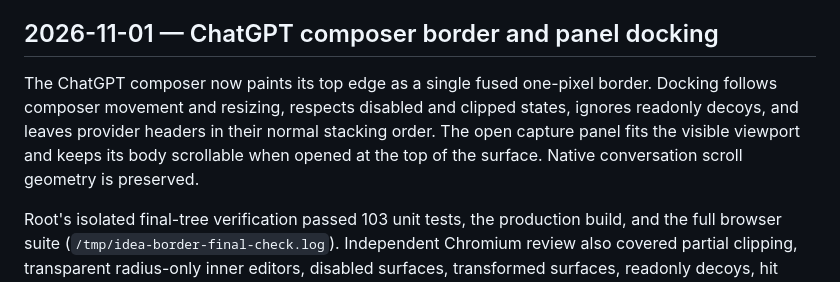
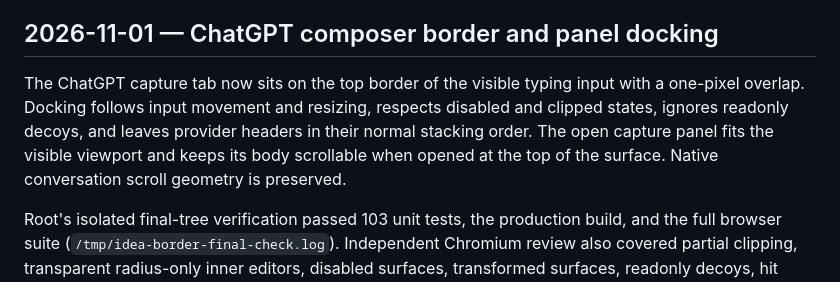
Before and after one commit to Isaac12x/ideafoundry-chrome-ext, a Markdown page: handoff.md, the part around the change. Rendered like a GitHub page.

```diff
--- a/handoff.md
+++ b/handoff.md
@@ -248,7 +248,7 @@ Root confirmed that the new extraction and controller regressions fail against t
 
 ## 2026-11-01 — ChatGPT composer border and panel docking
 
-The ChatGPT composer now paints its top edge as a single fused one-pixel border. Docking follows composer movement and resizing, respects disabled and clipped states, ignores readonly decoys, and leaves provider headers in their normal stacking order. The open capture panel fits the visible viewport and keeps its body scrollable when opened at the top of the surface. Native conversation scroll geometry is preserved.
+The ChatGPT capture tab now sits on the top border of the visible typing input with a one-pixel overlap. Docking follows input movement and resizing, respects disabled and clipped states, ignores readonly decoys, and leaves provider headers in their normal stacking order. The open capture panel fits the visible viewport and keeps its body scrollable when opened at the top of the surface. Native conversation scroll geometry is preserved.
 
 Root's isolated final-tree verification passed 103 unit tests, the production build, and the full browser suite (`/tmp/idea-border-final-check.log`). Independent Chromium review also covered partial clipping, transparent radius-only inner editors, disabled surfaces, transformed surfaces, readonly decoys, hit testing, and body scrolling with the surface at the top of the viewport. Fixtures are synthetic; no authenticated live ChatGPT page was verified. Generated artifacts remain ignored.
 
```
Also changed, not shown: CHANGELOG.md (+1 -1 lines).
